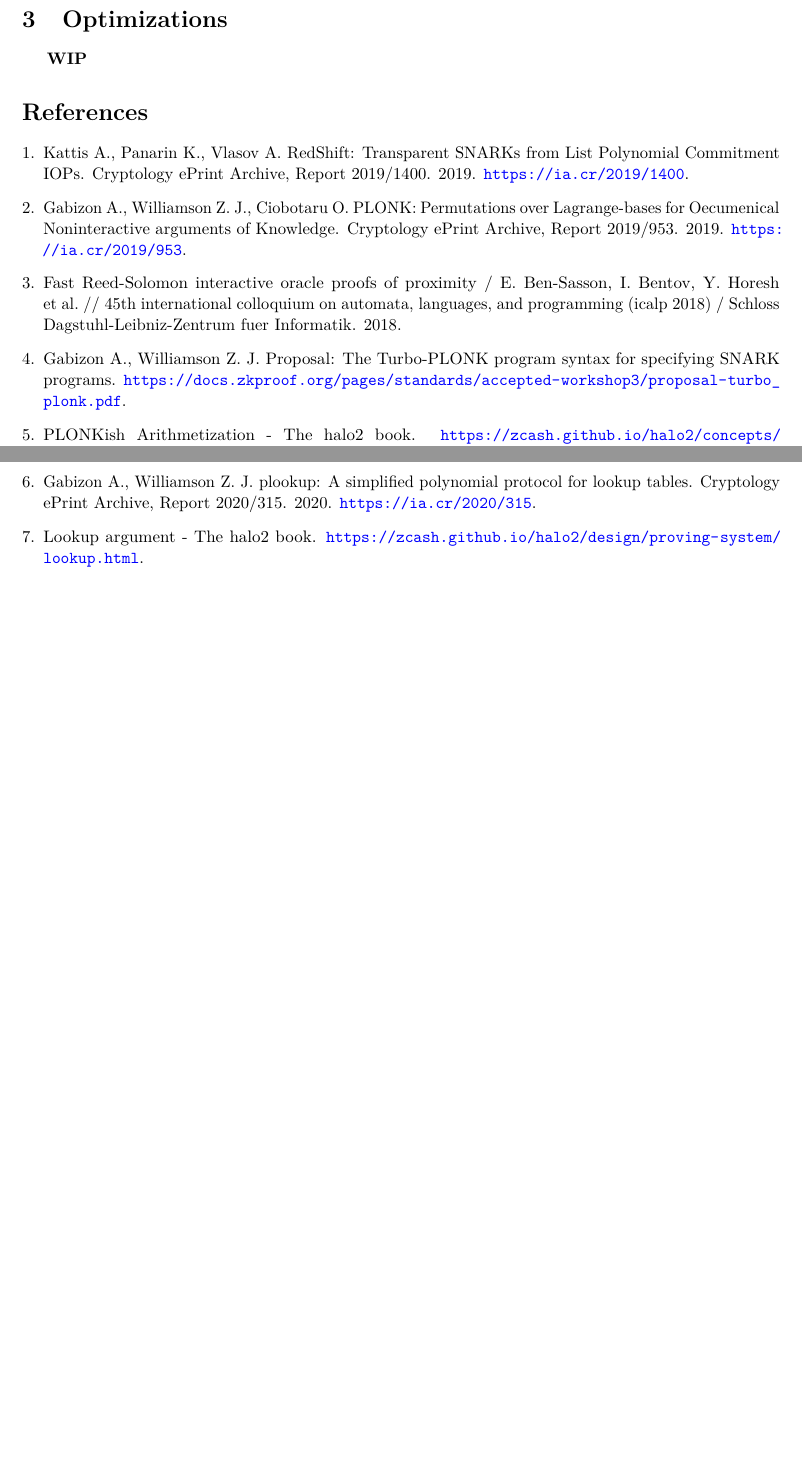
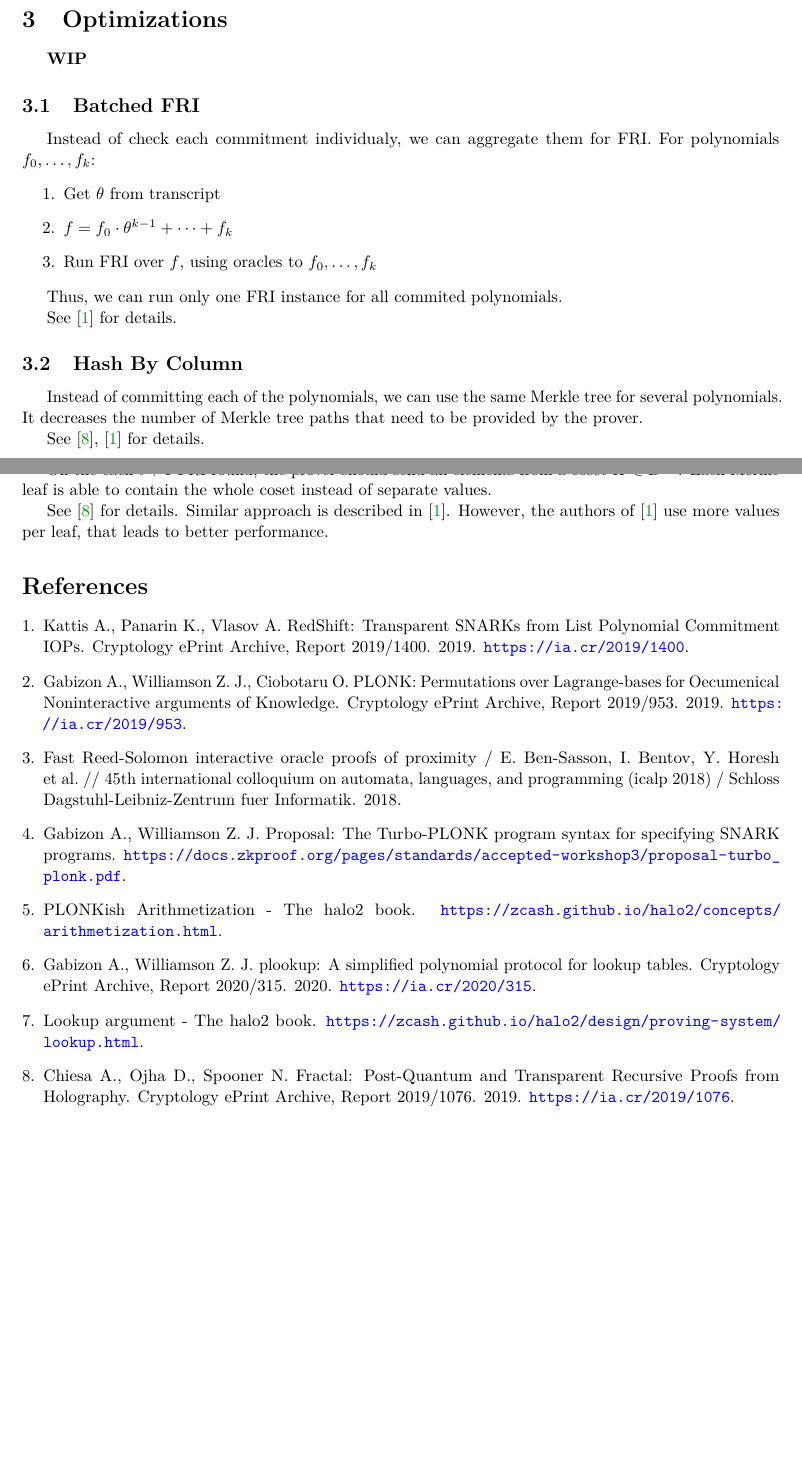
Before and after one commit to NilFoundation/solana-consensus-proof, a LaTeX document (docs/proof_system/main.tex, which reads docs/proof_system/sections/optimizations.tex): two parts of pages 4 and 5 of 5, joined at a grey line, cut so that both start at the same text, the shorter picture padded with empty space. Compiled offline with pdfLaTeX.

Commit message:
redshift optimizations short

```diff
--- a/docs/proof_system/sections/optimizations.tex
+++ b/docs/proof_system/sections/optimizations.tex
@@ -1,3 +1,33 @@
 \section{Optimizations}
 \label{section:optimizations}
 \textbf{WIP}
+
+\subsection{Batched FRI}
+
+Instead of check each commitment individualy, we can aggregate them for FRI.
+For polynomials $f_0, \dots, f_k$:
+\begin{enumerate}
+	\item Get $\theta$ from transcript
+	\item $f = f_0 \cdot \theta^{k - 1} + \dots + f_k$
+	\item Run FRI over $f$, using oracles to $f_0, \dots, f_k$
+\end{enumerate}
+
+Thus, we can run only one FRI instance for all commited polynomials.
+
+See \cite{cryptoeprint:2019:1400} for details.
+
+\subsection{Hash By Column}
+
+Instead of committing each of the polynomials, we can use the same Merkle tree for several polynomials.
+It decreases the number of Merkle tree paths that need to be provided by the prover.
+
+See \cite{cryptoeprint:2019:1076}, \cite{cryptoeprint:2019:1400} for details.
+
+\subsection{Hash By Subset}
+
+On the each $i + 1$ FRI round, the prover should send all elements from a coset $H \in D^{(i)}$.
+Each Merkle leaf is able to contain the whole coset instead of separate values.
+
+See \cite{cryptoeprint:2019:1076} for details.
+Similar approach is described in \cite{cryptoeprint:2019:1400}.
+However, the authors of \cite{cryptoeprint:2019:1400} use more values per leaf, that leads to better performance.
```
Also changed, not shown: docs/proof_system/biblio.bib (+9 -0 lines), docs/proof_system/main.pdf.
